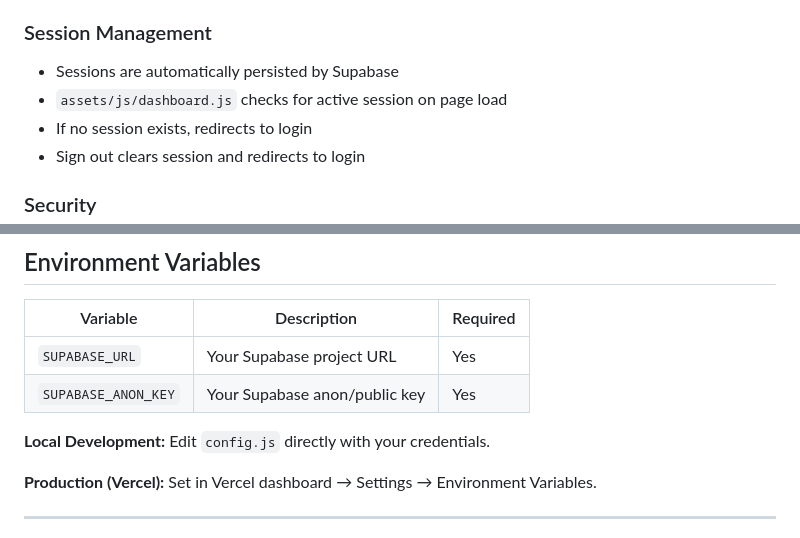
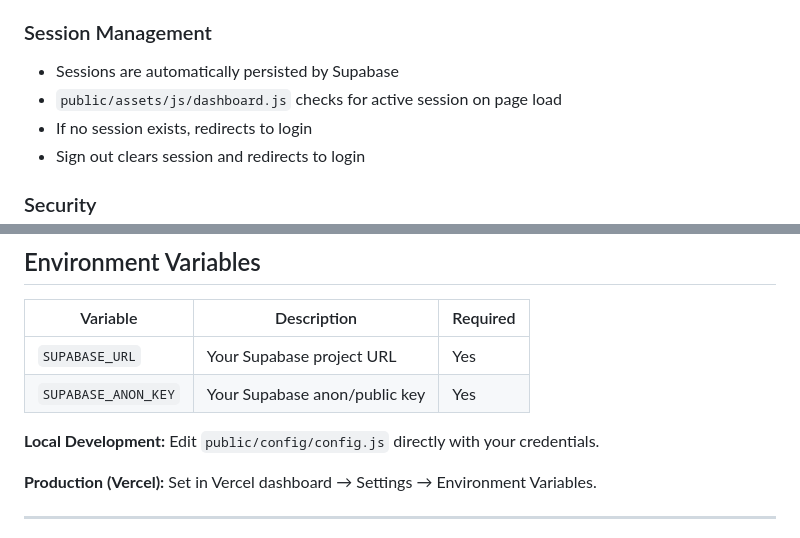
Before and after one commit to HexaCipher/Student-Login-Page, a Markdown page: README.md, 2 parts joined by grey strips. Rendered like a GitHub page.

```diff
--- a/README.md
+++ b/README.md
@@ -161,7 +161,7 @@ login_page_v2/
 ### Session Management
 
 - Sessions are automatically persisted by Supabase
-- `assets/js/dashboard.js` checks for active session on page load
+- `public/assets/js/dashboard.js` checks for active session on page load
 - If no session exists, redirects to login
 - Sign out clears session and redirects to login
 
@@ -183,7 +183,7 @@ login_page_v2/
 | `SUPABASE_ANON_KEY` | Your Supabase anon/public key | Yes |
 
 **Local Development:**
-Edit `config.js` directly with your credentials.
+Edit `public/config/config.js` directly with your credentials.
 
 **Production (Vercel):**
 Set in Vercel dashboard → Settings → Environment Variables.
```
Also changed, not shown: other parts of README.md (+19 -19 lines).
